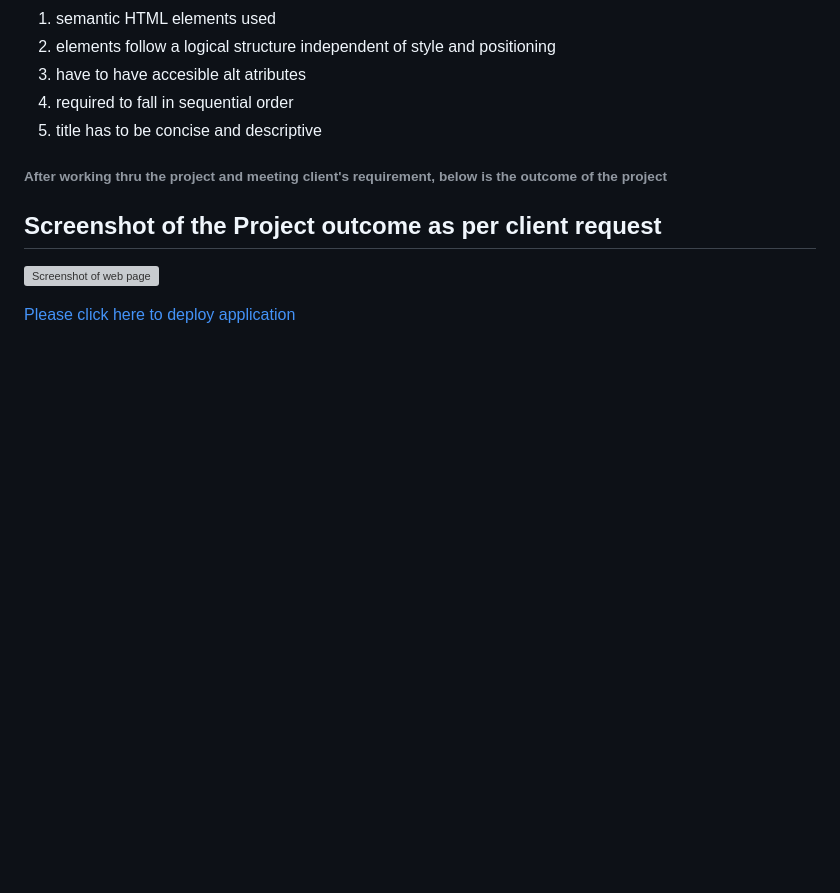
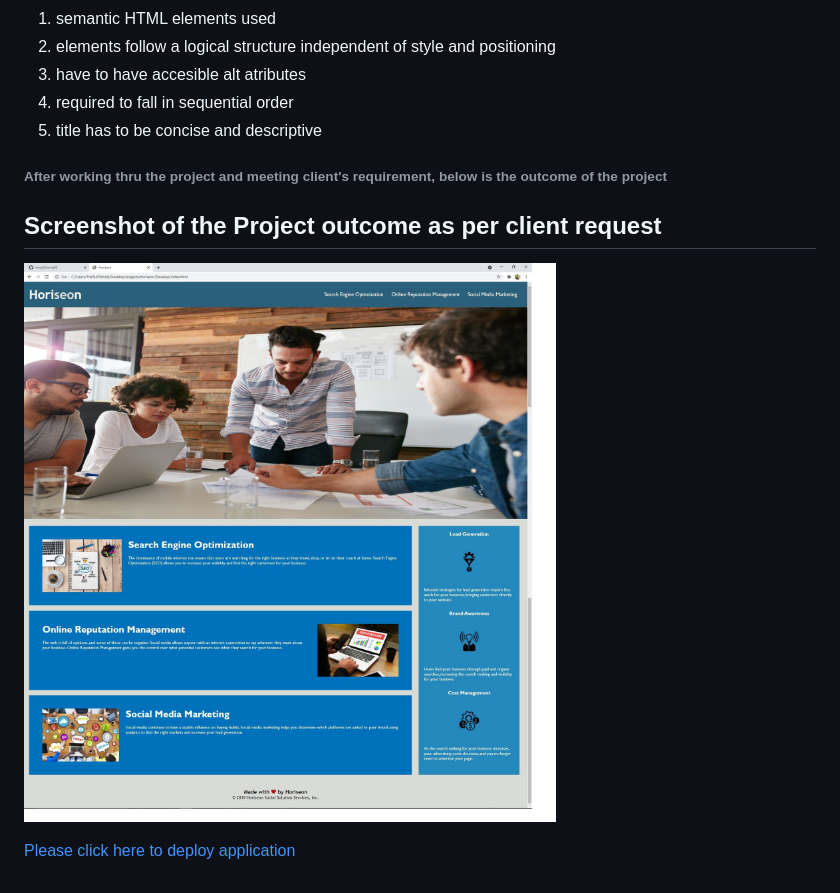
Before and after one commit to miraj00/Horiseon, a Markdown page: README.md, the part around the change. Drawn GitHub-style; pictures changed too: assets/images/Screenshot.JPG (added); blank space fills up the shorter version; grey boxes are pictures that could not be loaded.

Commit message:
<jpg-file-error-fixed>

```diff
--- a/README.md
+++ b/README.md
@@ -14,7 +14,7 @@ Client requested to optimize their Horiseon website that meets accessibility sta
 
 ## Screenshot of the Project outcome as per client request ##
 
-![Screenshot of web page ](/Develop/Screenshot.JPG)
+![Screenshot of web page](assets/images/Screenshot.JPG)
 
 
 
```
